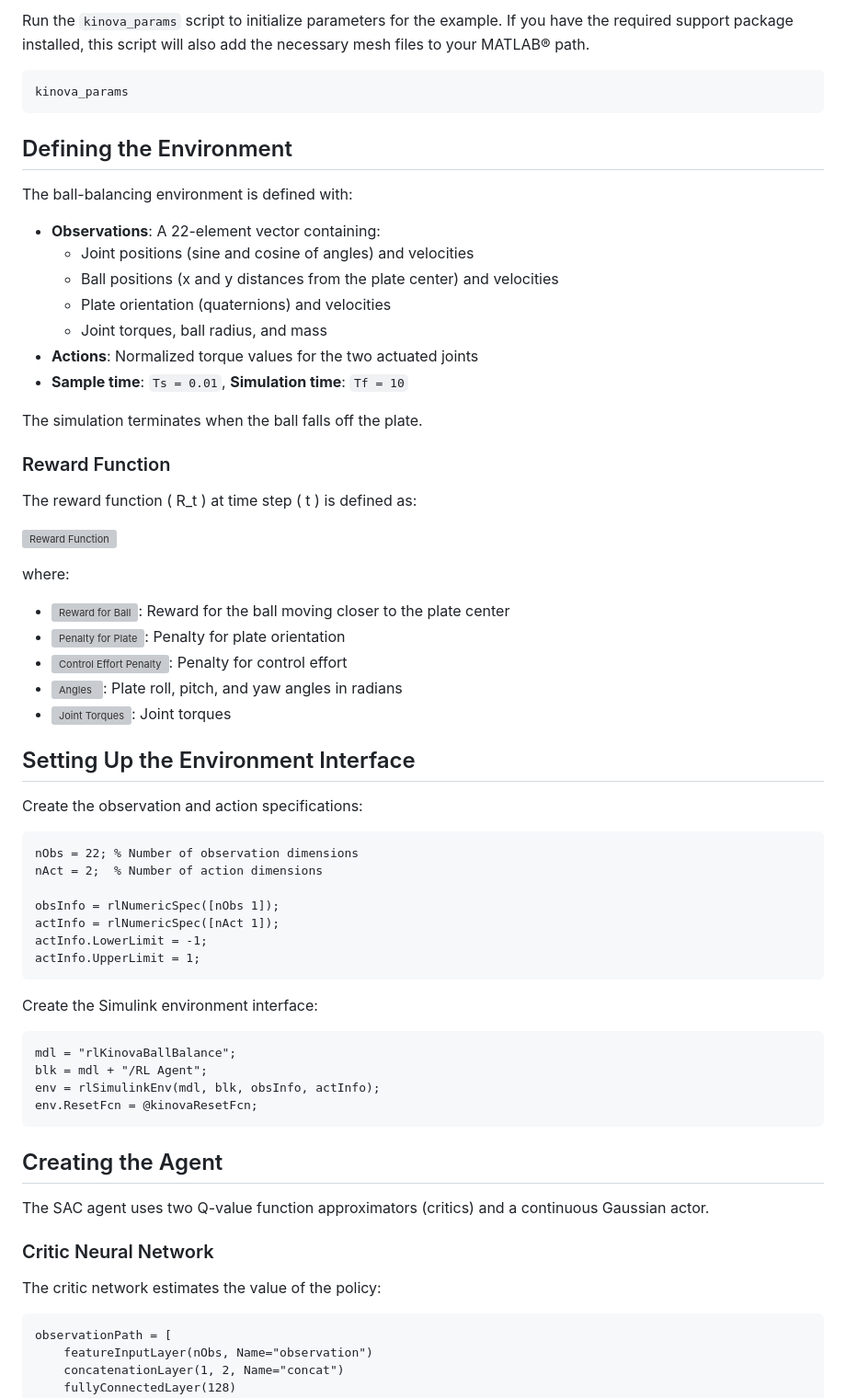
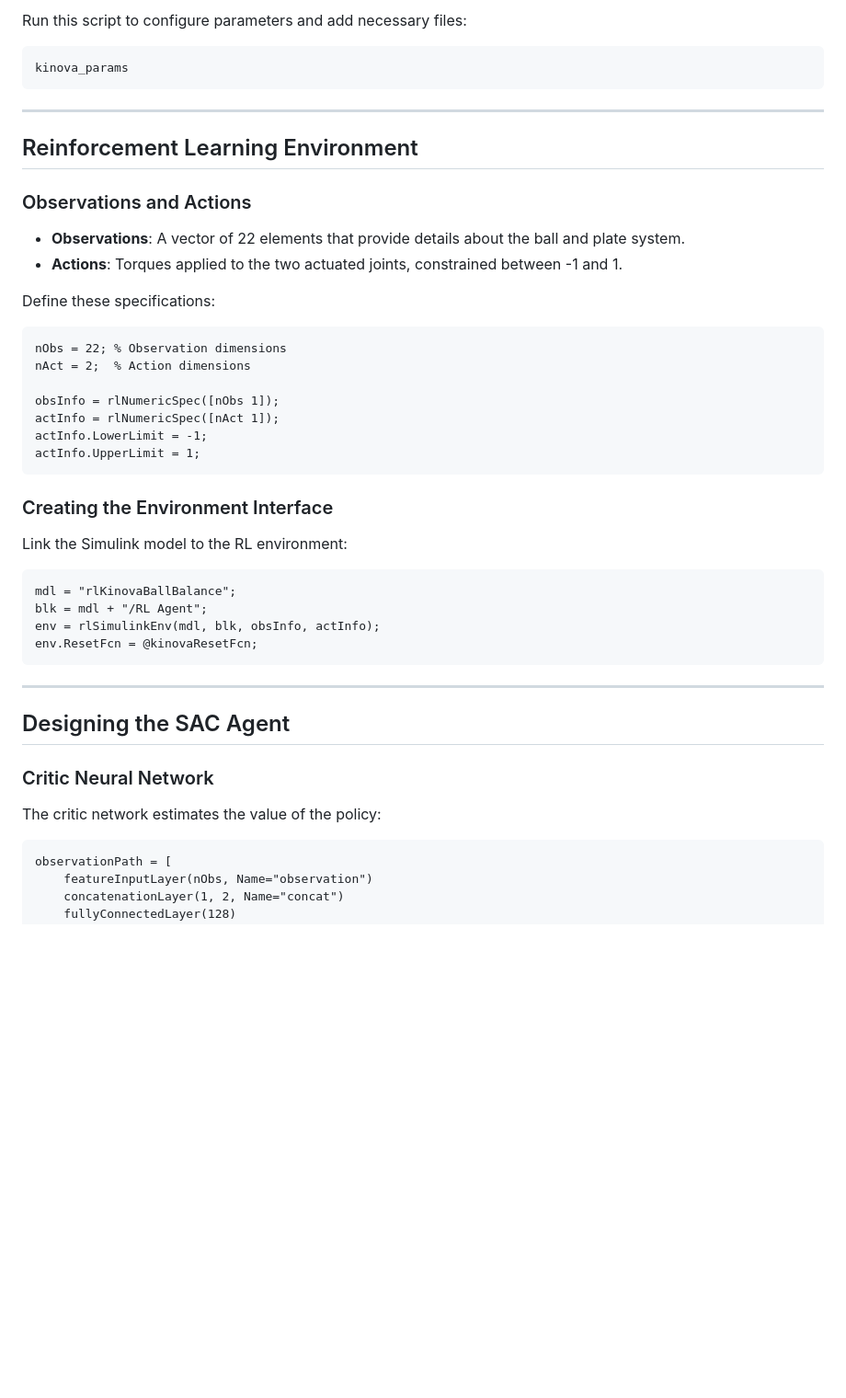
Before and after one commit to Jjateen/Robotics-Lab, a Markdown page: Matlab RL/README.md, the part around the change printed below. Shown: that part at 92% size. GitHub-like rendering; blank space fills up the shorter version; grey boxes are pictures that could not be loaded.

````diff
--- a/Matlab RL/README.md
+++ b/Matlab RL/README.md
@@ -37,45 +69,22 @@ To view a 3D animation of the manipulator, set the Visualization parameter to *3
 
-Run the `kinova_params` script to initialize parameters for the example. If you have the required support package installed, this script will also add the necessary mesh files to your MATLAB® path.
-
+Run this script to configure parameters and add necessary files:
 ```matlab
 kinova_params
 ```
 
-## Defining the Environment
+---
 
-The ball-balancing environment is defined with:
+## Reinforcement Learning Environment
 
-- **Observations**: A 22-element vector containing:
-  - Joint positions (sine and cosine of angles) and velocities
-  - Ball positions (x and y distances from the plate center) and velocities
-  - Plate orientation (quaternions) and velocities
-  - Joint torques, ball radius, and mass
-- **Actions**: Normalized torque values for the two actuated joints
-- **Sample time**: `Ts = 0.01`, **Simulation time**: `Tf = 10`
+### Observations and Actions
 
-The simulation terminates when the ball falls off the plate.
+- **Observations**: A vector of 22 elements that provide details about the ball and plate system.
+- **Actions**: Torques applied to the two actuated joints, constrained between -1 and 1.
 
-### Reward Function
-
-The reward function \( R_t \) at time step \( t \) is defined as:
-
-![Reward Function](https://latex.codecogs.com/png.image?\dpi{120}\color{White}R_t&space;=&space;R_{ball}&space;-&space;R_{plate}&space;-&space;R_{control})
-
-where:
-
-- ![Reward for Ball](https://latex.codecogs.com/png.image?\dpi{120}\color{White}R_{ball}): Reward for the ball moving closer to the plate center
-- ![Penalty for Plate](https://latex.codecogs.com/png.image?\dpi{120}\color{White}R_{plate}): Penalty for plate orientation
-- ![Control Effort Penalty](https://latex.codecogs.com/png.image?\dpi{120}\color{White}R_{control}): Penalty for control effort
-- ![Angles](https://latex.codecogs.com/png.image?\dpi{120}\color{White}\phi,&space;\theta,&space;\psi): Plate roll, pitch, and yaw angles in radians
-- ![Joint Torques](https://latex.codecogs.com/png.image?\dpi{120}\color{White}\tau_1,&space;\tau_2): Joint torques
-
-## Setting Up the Environment Interface
-
-Create the observation and action specifications:
-
+Define these specifications:
 ```matlab
-nObs = 22; % Number of observation dimensions
-nAct = 2;  % Number of action dimensions
+nObs = 22; % Observation dimensions
+nAct = 2;  % Action dimensions
 
 obsInfo = rlNumericSpec([nObs 1]);
 actInfo = rlNumericSpec([nAct 1]);
@@ -83,8 +92,9 @@ actInfo.LowerLimit = -1;
 actInfo.UpperLimit = 1;
 ```
 
-Create the Simulink environment interface:
+### Creating the Environment Interface
 
+Link the Simulink model to the RL environment:
 ```matlab
 mdl = "rlKinovaBallBalance";
 blk = mdl + "/RL Agent";
@@ -92,14 +102,13 @@ env = rlSimulinkEnv(mdl, blk, obsInfo, actInfo);
 env.ResetFcn = @kinovaResetFcn;
 ```
 
-## Creating the Agent
+---
 
-The SAC agent uses two Q-value function approximators (critics) and a continuous Gaussian actor.
+## Designing the SAC Agent
 
 ### Critic Neural Network
 
 The critic network estimates the value of the policy:
-
 ```matlab
 observationPath = [
     featureInputLayer(nObs, Name="observation")
````
Also changed, not shown: other parts of Matlab RL/README.md (+74 -32 lines).
